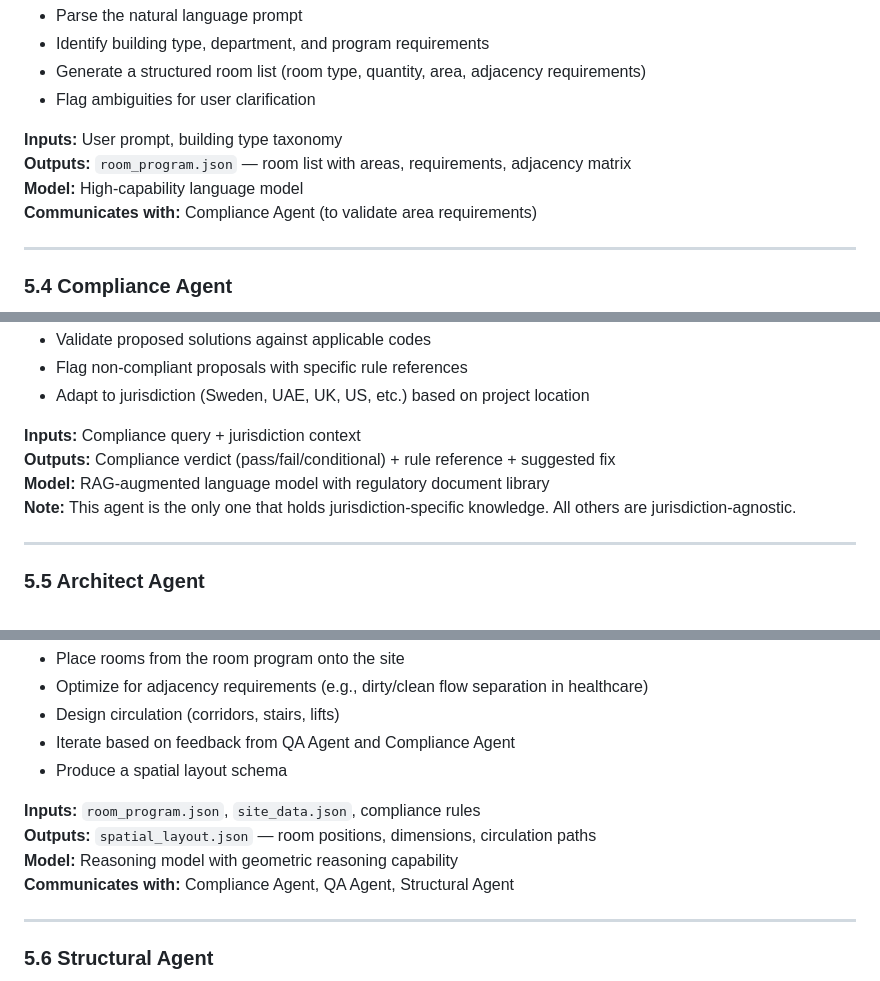
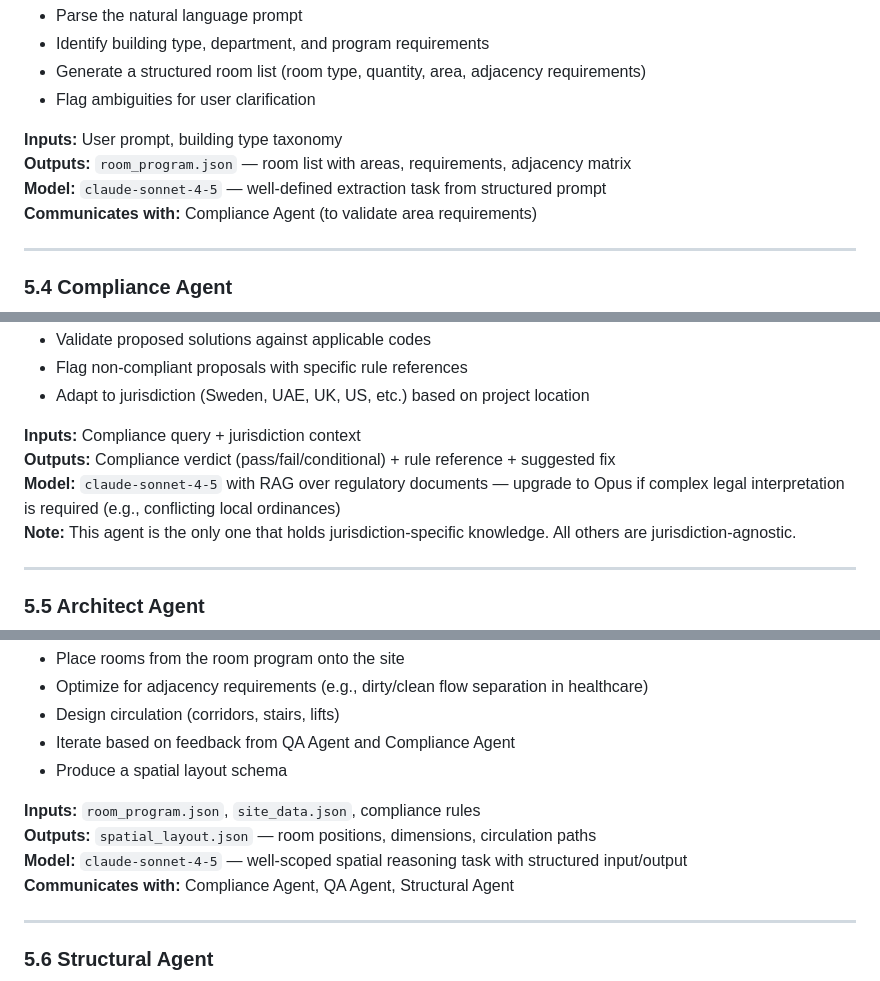
Before and after one commit to matsromblad/ArchitectAI, a Markdown page: COMPENDIUM.md, 3 parts joined by grey strips. GitHub-like rendering.

```diff
--- a/COMPENDIUM.md
+++ b/COMPENDIUM.md
@@ -110,7 +110,7 @@ The system is structured as a classic construction project organization. Each ag
 
 **Inputs:** User prompt, building type taxonomy
 **Outputs:** `room_program.json` — room list with areas, requirements, adjacency matrix
-**Model:** High-capability language model
+**Model:** `claude-sonnet-4-5` — well-defined extraction task from structured prompt
 **Communicates with:** Compliance Agent (to validate area requirements)
 
 ---
@@ -127,7 +127,7 @@ The system is structured as a classic construction project organization. Each ag
 
 **Inputs:** Compliance query + jurisdiction context
 **Outputs:** Compliance verdict (pass/fail/conditional) + rule reference + suggested fix
-**Model:** RAG-augmented language model with regulatory document library
+**Model:** `claude-sonnet-4-5` with RAG over regulatory documents — upgrade to Opus if complex legal interpretation is required (e.g., conflicting local ordinances)
 **Note:** This agent is the only one that holds jurisdiction-specific knowledge. All others are jurisdiction-agnostic.
 
 ---
@@ -144,7 +144,7 @@ The system is structured as a classic construction project organization. Each ag
 
 **Inputs:** `room_program.json`, `site_data.json`, compliance rules
 **Outputs:** `spatial_layout.json` — room positions, dimensions, circulation paths
-**Model:** Reasoning model with geometric reasoning capability
+**Model:** `claude-sonnet-4-5` — well-scoped spatial reasoning task with structured input/output
 **Communicates with:** Compliance Agent, QA Agent, Structural Agent
 
 ---
```
Also changed, not shown: other parts of COMPENDIUM.md (+22 -8 lines).
